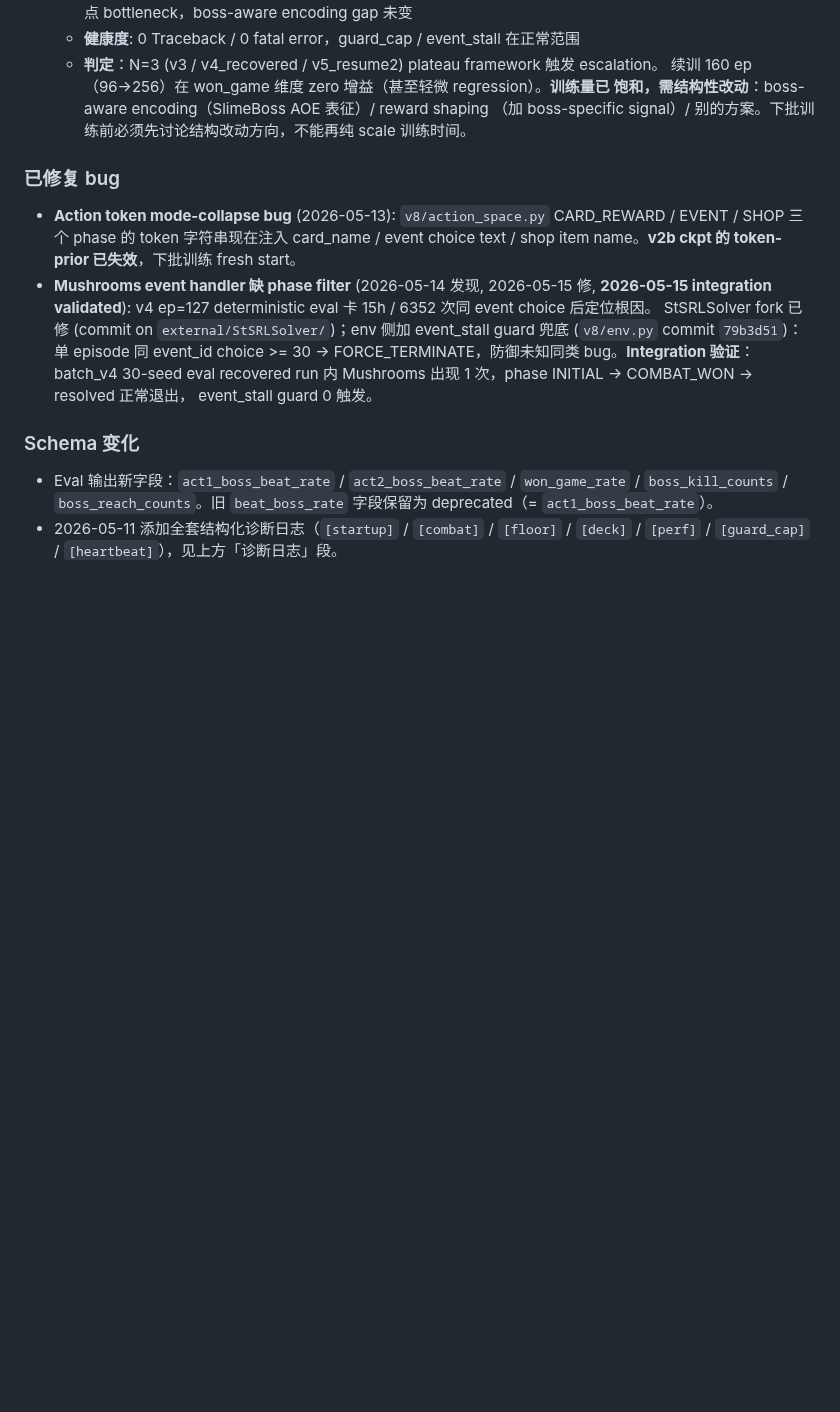
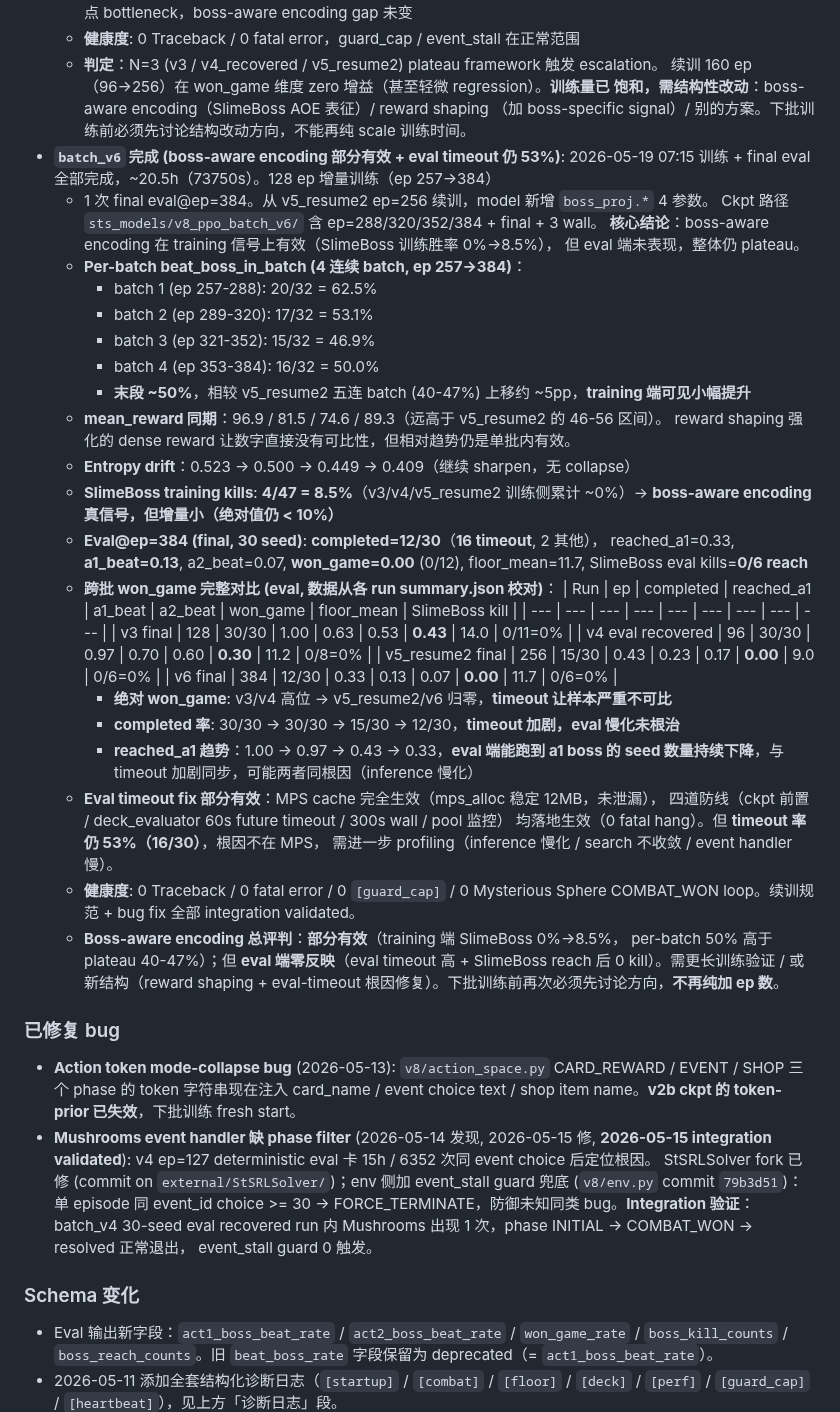
Before and after one commit to deewhale/ml-demos, a Markdown page: CLAUDE.md, the part around one of its changes. Drawn GitHub-style; blank space fills up the shorter version.

```diff
--- a/CLAUDE.md
+++ b/CLAUDE.md
@@ -213,6 +213,47 @@ ML 学习进阶项目：监督学习 → DQN → PPO+Transformer。最终目标
     饱和，需结构性改动**：boss-aware encoding（SlimeBoss AOE 表征）/ reward shaping
     （加 boss-specific signal）/ 别的方案。下批训练前必须先讨论结构改动方向，不能再纯
     scale 训练时间。
+- **`batch_v6` 完成 (boss-aware encoding 部分有效 + eval timeout 仍 53%)**: 2026-05-19
+  07:15 训练 + final eval 全部完成，~20.5h（73750s）。128 ep 增量训练（ep 257→384）
+  + 1 次 final eval@ep=384。从 v5_resume2 ep=256 续训，model 新增 `boss_proj.*` 4 参数。
+  Ckpt 路径 `sts_models/v8_ppo_batch_v6/` 含 ep=288/320/352/384 + final + 3 wall。
+  **核心结论**：boss-aware encoding 在 training 信号上有效（SlimeBoss 训练胜率 0%→8.5%），
+  但 eval 端未表现，整体仍 plateau。
+  - **Per-batch beat_boss_in_batch (4 连续 batch, ep 257→384)**：
+    - batch 1 (ep 257-288): 20/32 = 62.5%
+    - batch 2 (ep 289-320): 17/32 = 53.1%
+    - batch 3 (ep 321-352): 15/32 = 46.9%
+    - batch 4 (ep 353-384): 16/32 = 50.0%
+    - **末段 ~50%**，相较 v5_resume2 五连 batch (40-47%) 上移约 ~5pp，**training 端可见小幅提升**
+  - **mean_reward 同期**：96.9 / 81.5 / 74.6 / 89.3（远高于 v5_resume2 的 46-56 区间）。
+    reward shaping 强化的 dense reward 让数字直接没有可比性，但相对趋势仍是单批内有效。
+  - **Entropy drift**：0.523 → 0.500 → 0.449 → 0.409（继续 sharpen，无 collapse）
+  - **SlimeBoss training kills**: **4/47 = 8.5%**（v3/v4/v5_resume2 训练侧累计 ~0%）→
+    **boss-aware encoding 真信号，但增量小（绝对值仍 < 10%）**
+  - **Eval@ep=384 (final, 30 seed)**: **completed=12/30**（**16 timeout**, 2 其他），
+    reached_a1=0.33, **a1_beat=0.13**, a2_beat=0.07, **won_game=0.00** (0/12),
+    floor_mean=11.7, SlimeBoss eval kills=**0/6 reach**
+  - **跨批 won_game 完整对比 (eval, 数据从各 run summary.json 校对)**：
+    | Run | ep | completed | reached_a1 | a1_beat | a2_beat | won_game | floor_mean | SlimeBoss kill |
+    | --- | --- | --- | --- | --- | --- | --- | --- | --- |
+    | v3 final | 128 | 30/30 | 1.00 | 0.63 | 0.53 | **0.43** | 14.0 | 0/11=0% |
+    | v4 eval recovered | 96 | 30/30 | 0.97 | 0.70 | 0.60 | **0.30** | 11.2 | 0/8=0% |
+    | v5_resume2 final | 256 | 15/30 | 0.43 | 0.23 | 0.17 | **0.00** | 9.0 | 0/6=0% |
+    | v6 final | 384 | 12/30 | 0.33 | 0.13 | 0.07 | **0.00** | 11.7 | 0/6=0% |
+    - **绝对 won_game**: v3/v4 高位 → v5_resume2/v6 归零，**timeout 让样本严重不可比**
+    - **completed 率**: 30/30 → 30/30 → 15/30 → 12/30，**timeout 加剧，eval 慢化未根治**
+    - **reached_a1 趋势**：1.00 → 0.97 → 0.43 → 0.33，**eval 端能跑到 a1 boss 的 seed
+      数量持续下降**，与 timeout 加剧同步，可能两者同根因（inference 慢化）
+  - **Eval timeout fix 部分有效**：MPS cache 完全生效（mps_alloc 稳定 12MB，未泄漏），
+    四道防线（ckpt 前置 / deck_evaluator 60s future timeout / 300s wall / pool 监控）
+    均落地生效（0 fatal hang）。但 **timeout 率仍 53%（16/30）**，根因不在 MPS，
+    需进一步 profiling（inference 慢化 / search 不收敛 / event handler 慢）。
+  - **健康度**: 0 Traceback / 0 fatal error / 0 `[guard_cap]` / 0 Mysterious Sphere
+    COMBAT_WON loop。续训规范 + bug fix 全部 integration validated。
+  - **Boss-aware encoding 总评判**：**部分有效**（training 端 SlimeBoss 0%→8.5%，
+    per-batch 50% 高于 plateau 40-47%）；但 **eval 端零反映**（eval timeout 高 +
+    SlimeBoss reach 后 0 kill）。需更长训练验证 / 或新结构（reward shaping +
+    eval-timeout 根因修复）。下批训练前再次必须先讨论方向，**不再纯加 ep 数**。
 
 ### 已修复 bug
 - **Action token mode-collapse bug** (2026-05-13): `v8/action_space.py` CARD_REWARD / EVENT / SHOP 三个 phase 的 token 字符串现在注入 card_name / event choice text / shop item name。**v2b ckpt 的 token-prior 已失效**，下批训练 fresh start。
```
Also changed, not shown: other parts of CLAUDE.md (+14 -22 lines).
